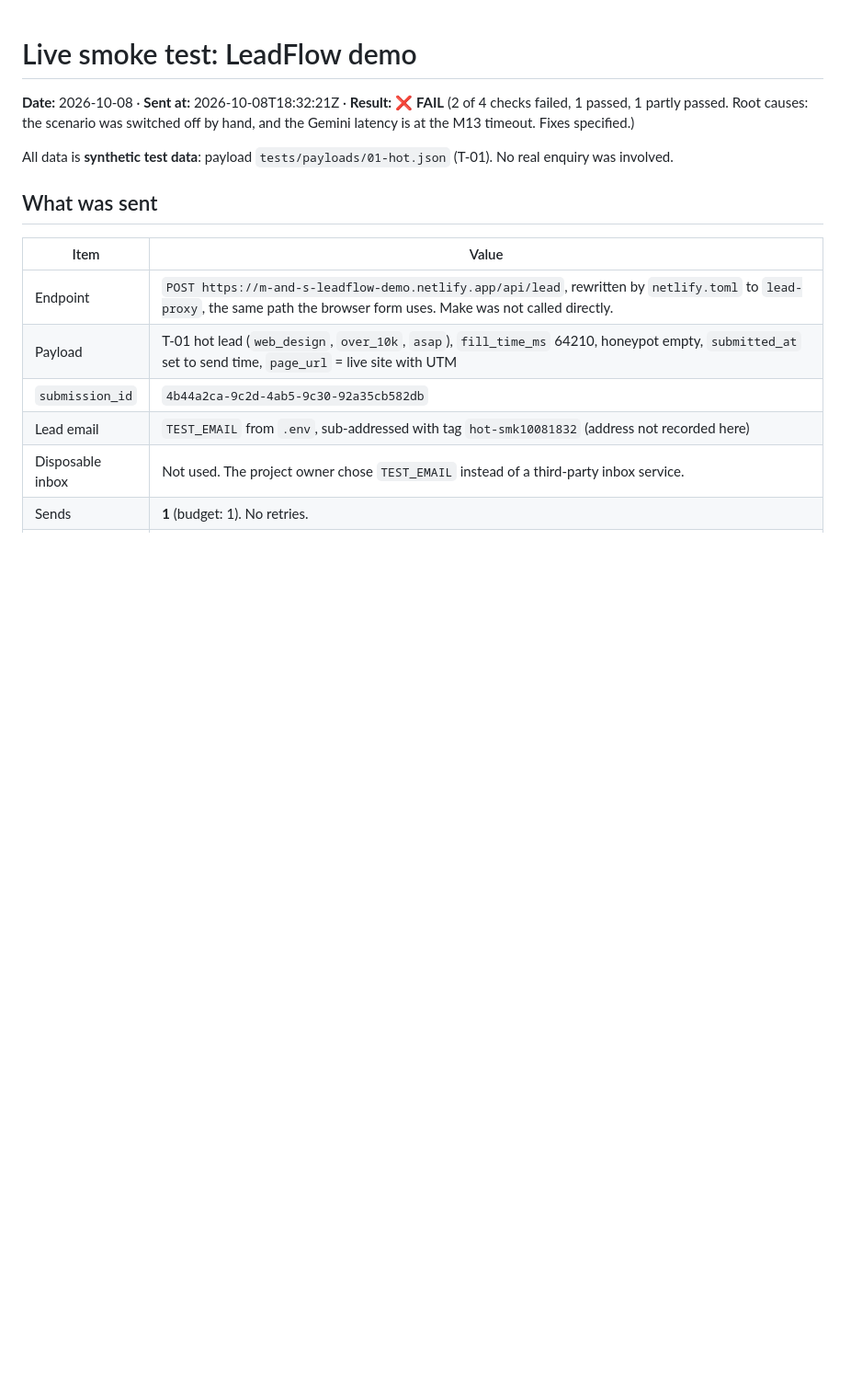
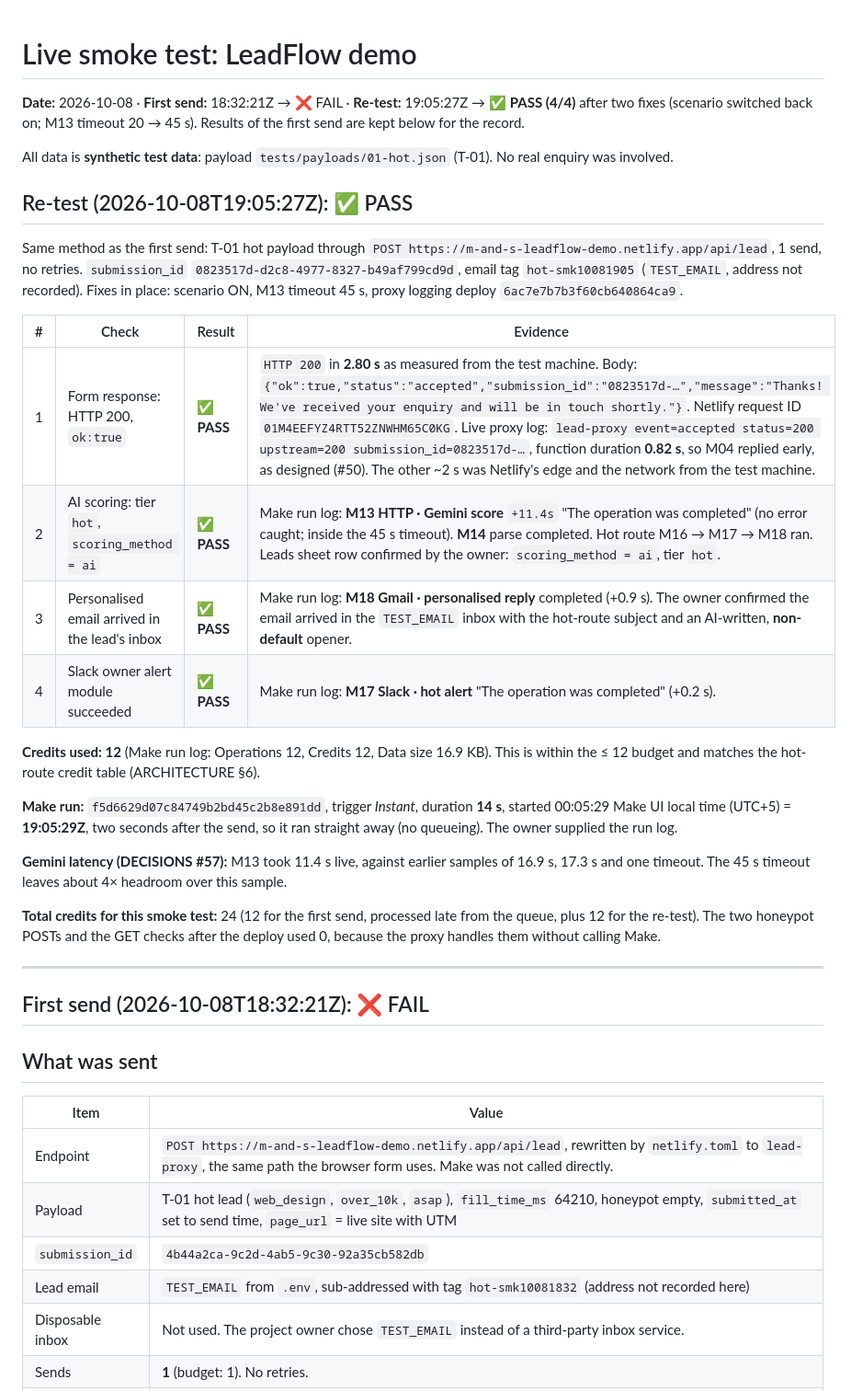
Before and after one commit to notm33na/leadflow-make, a Markdown page: docs/SMOKE-TEST.md, the part around one of its changes. Shown at 92% size. Drawn GitHub-style; blank space fills up the shorter version.

Commit message:
Smoke test re-test: PASS 4/4 after fixes
T-01 through the live proxy at 2026-10-08T19:05:27Z: 200 ok:true
(function 0.82 s), M13 Gemini 11.4 s with no timeout, scoring_method ai,
Slack alert and personalised email delivered, 12 credits.

```diff
--- a/docs/SMOKE-TEST.md
+++ b/docs/SMOKE-TEST.md
@@ -1,8 +1,31 @@
 # Live smoke test: LeadFlow demo
 
-**Date:** 2026-10-08 · **Sent at:** 2026-10-08T18:32:21Z · **Result:** ❌ **FAIL** (2 of 4 checks failed, 1 passed, 1 partly passed. Root causes: the scenario was switched off by hand, and the Gemini latency is at the M13 timeout. Fixes specified.)
+**Date:** 2026-10-08 · **First send:** 18:32:21Z → ❌ FAIL · **Re-test:** 19:05:27Z → ✅ **PASS (4/4)** after two fixes (scenario switched back on; M13 timeout 20 → 45 s). Results of the first send are kept below for the record.
 
 All data is **synthetic test data**: payload `tests/payloads/01-hot.json` (T-01). No real enquiry was involved.
+
+## Re-test (2026-10-08T19:05:27Z): ✅ PASS
+
+Same method as the first send: T-01 hot payload through `POST https://m-and-s-leadflow-demo.netlify.app/api/lead`, 1 send, no retries. `submission_id` `0823517d-d2c8-4977-8327-b49af799cd9d`, email tag `hot-smk10081905` (`TEST_EMAIL`, address not recorded). Fixes in place: scenario ON, M13 timeout 45 s, proxy logging deploy `6ac7e7b7b3f60cb640864ca9`.
+
+| # | Check | Result | Evidence |
+|---|---|---|---|
+| 1 | Form response: HTTP 200, `ok:true` | ✅ **PASS** | `HTTP 200` in **2.80 s** as measured from the test machine. Body: `{"ok":true,"status":"accepted","submission_id":"0823517d-…","message":"Thanks! We've received your enquiry and will be in touch shortly."}`. Netlify request ID `01M4EEFYZ4RTT52ZNWHM65C0KG`. Live proxy log: `lead-proxy event=accepted status=200 upstream=200 submission_id=0823517d-…`, function duration **0.82 s**, so M04 replied early, as designed (#50). The other ~2 s was Netlify's edge and the network from the test machine. |
+| 2 | AI scoring: tier `hot`, `scoring_method = ai` | ✅ **PASS** | Make run log: **M13 HTTP · Gemini score** `+11.4s` "The operation was completed" (no error caught; inside the 45 s timeout). **M14** parse completed. Hot route M16 → M17 → M18 ran. Leads sheet row confirmed by the owner: `scoring_method = ai`, tier `hot`. |
+| 3 | Personalised email arrived in the lead's inbox | ✅ **PASS** | Make run log: **M18 Gmail · personalised reply** completed (+0.9 s). The owner confirmed the email arrived in the `TEST_EMAIL` inbox with the hot-route subject and an AI-written, **non-default** opener. |
+| 4 | Slack owner alert module succeeded | ✅ **PASS** | Make run log: **M17 Slack · hot alert** "The operation was completed" (+0.2 s). |
+
+**Credits used: 12** (Make run log: Operations 12, Credits 12, Data size 16.9 KB). This is within the ≤ 12 budget and matches the hot-route credit table (ARCHITECTURE §6).
+
+**Make run:** `f5d6629d07c84749b2bd45c2b8e891dd`, trigger *Instant*, duration **14 s**, started 00:05:29 Make UI local time (UTC+5) = **19:05:29Z**, two seconds after the send, so it ran straight away (no queueing). The owner supplied the run log.
+
+**Gemini latency (DECISIONS #57):** M13 took 11.4 s live, against earlier samples of 16.9 s, 17.3 s and one timeout. The 45 s timeout leaves about 4× headroom over this sample.
+
+**Total credits for this smoke test:** 24 (12 for the first send, processed late from the queue, plus 12 for the re-test). The two honeypot POSTs and the GET checks after the deploy used 0, because the proxy handles them without calling Make.
+
+---
+
+## First send (2026-10-08T18:32:21Z): ❌ FAIL
 
 ## What was sent
 
```
Also changed, not shown: other parts of docs/SMOKE-TEST.md (+2 -2 lines), docs/DECISIONS.md (+1 -1 lines).
